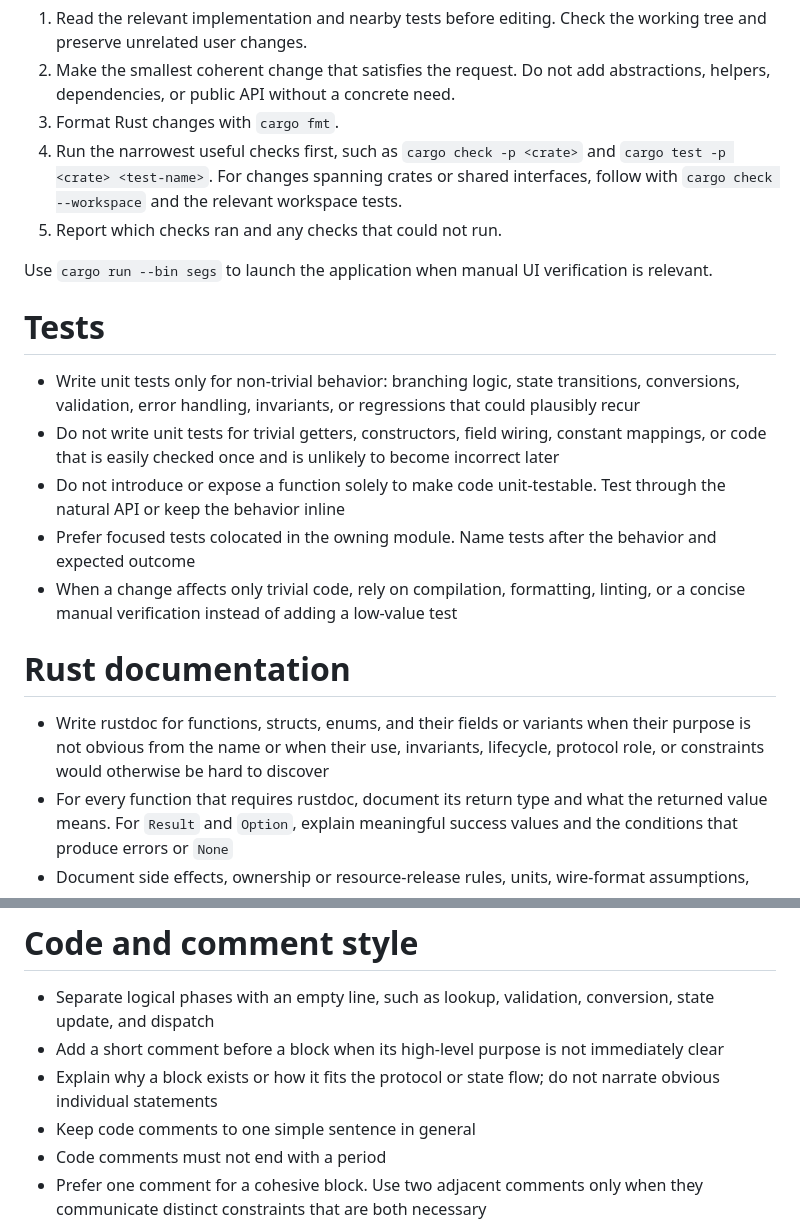
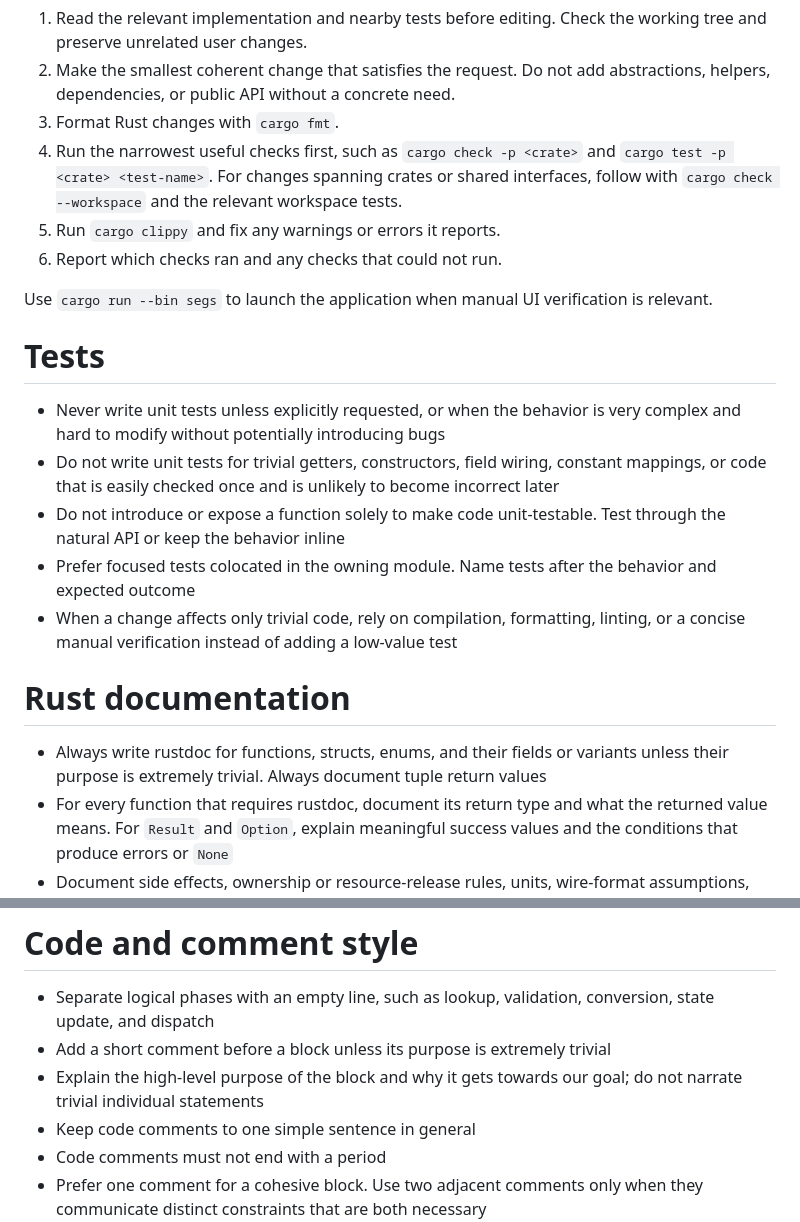
Before and after one commit to skyward-er/segs, a Markdown page: AGENTS.md, 2 parts joined by grey strips. Drawn GitHub-style.

Commit message:
Update AGENTS.md
Previous rules were not enough to avoid introducing unnecessary noise in
the implementation.

```diff
--- a/AGENTS.md
+++ b/AGENTS.md
@@ -25,13 +25,14 @@ Before adding substantial code to an existing module, evaluate whether it repres
 2. Make the smallest coherent change that satisfies the request. Do not add abstractions, helpers, dependencies, or public API without a concrete need.
 3. Format Rust changes with `cargo fmt`.
 4. Run the narrowest useful checks first, such as `cargo check -p <crate>` and `cargo test -p <crate> <test-name>`. For changes spanning crates or shared interfaces, follow with `cargo check --workspace` and the relevant workspace tests.
-5. Report which checks ran and any checks that could not run.
+5. Run `cargo clippy` and fix any warnings or errors it reports.
+6. Report which checks ran and any checks that could not run.
 
 Use `cargo run --bin segs` to launch the application when manual UI verification is relevant.
 
 # Tests
 
-- Write unit tests only for non-trivial behavior: branching logic, state transitions, conversions, validation, error handling, invariants, or regressions that could plausibly recur
+- Never write unit tests unless explicitly requested, or when the behavior is very complex and hard to modify without potentially introducing bugs
 - Do not write unit tests for trivial getters, constructors, field wiring, constant mappings, or code that is easily checked once and is unlikely to become incorrect later
 - Do not introduce or expose a function solely to make code unit-testable. Test through the natural API or keep the behavior inline
 - Prefer focused tests colocated in the owning module. Name tests after the behavior and expected outcome
@@ -39,7 +40,7 @@ Use `cargo run --bin segs` to launch the application when manual UI verification
 
 # Rust documentation
 
-- Write rustdoc for functions, structs, enums, and their fields or variants when their purpose is not obvious from the name or when their use, invariants, lifecycle, protocol role, or constraints would otherwise be hard to discover
+- Always write rustdoc for functions, structs, enums, and their fields or variants unless their purpose is extremely trivial. Always document tuple return values
 - For every function that requires rustdoc, document its return type and what the returned value means. For `Result` and `Option`, explain meaningful success values and the conditions that produce errors or `None`
 - Document side effects, ownership or resource-release rules, units, wire-format assumptions, and panics when they matter to correct use
 - Keep documentation focused on the contract and rationale instead of restating the implementation
@@ -48,8 +49,8 @@ Use `cargo run --bin segs` to launch the application when manual UI verification
 # Code and comment style
 
 - Separate logical phases with an empty line, such as lookup, validation, conversion, state update, and dispatch
-- Add a short comment before a block when its high-level purpose is not immediately clear
-- Explain why a block exists or how it fits the protocol or state flow; do not narrate obvious individual statements
+- Add a short comment before a block unless its purpose is extremely trivial
+- Explain the high-level purpose of the block and why it gets towards our goal; do not narrate trivial individual statements
 - Keep code comments to one simple sentence in general
 - Code comments must not end with a period
 - Prefer one comment for a cohesive block. Use two adjacent comments only when they communicate distinct constraints that are both necessary
```
